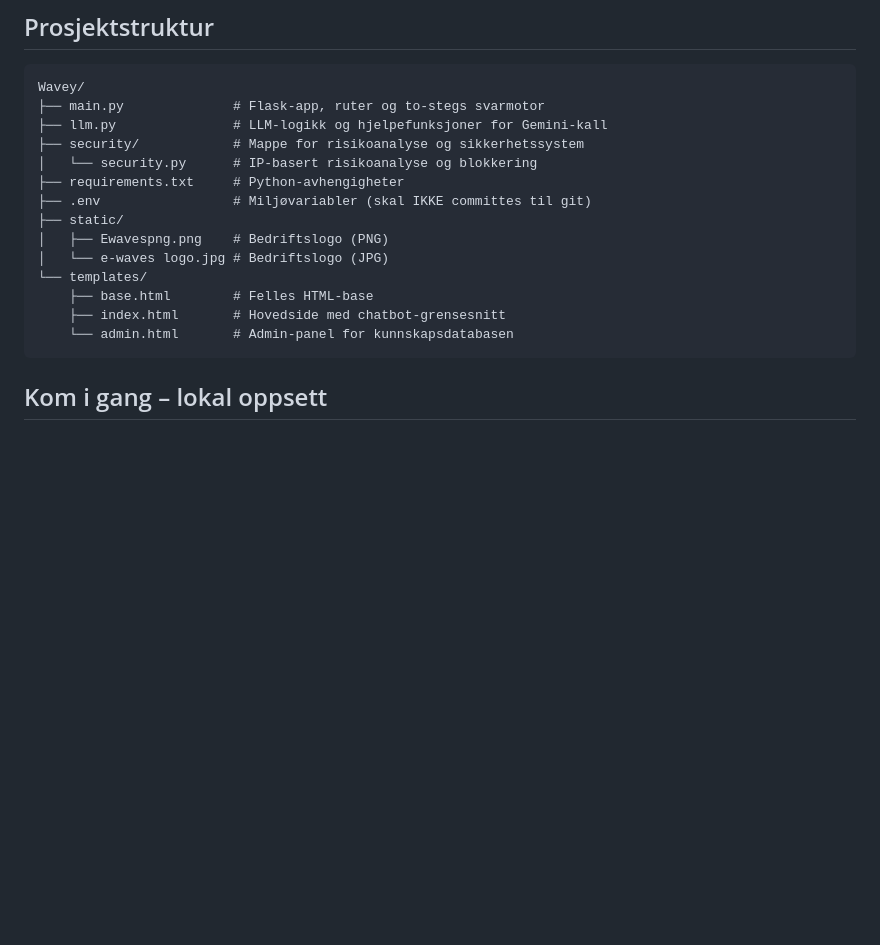
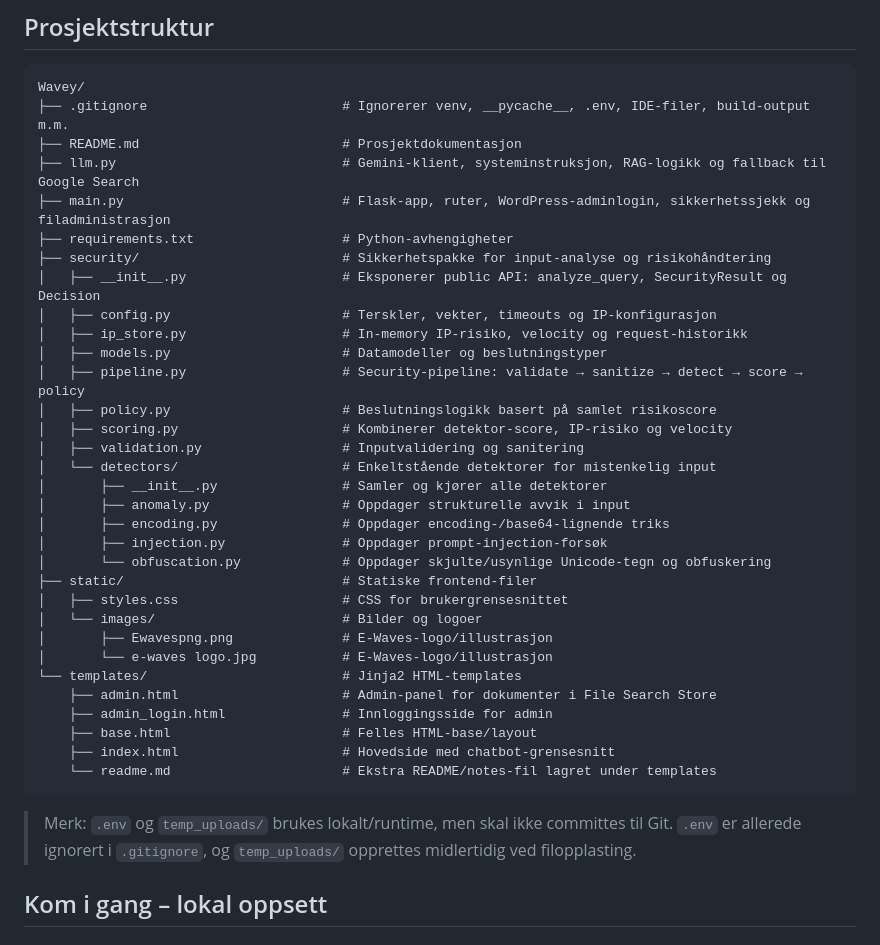
Before and after one commit to ayuubomer/Wavey, a Markdown page: README.md, the part around the change. Rendered like a GitHub page; blank space fills up the shorter version.

Commit message:
Update README med prosjektstruktur og mappene
Lagt inn de mappene og filene som ble ikke inkludert og lagt inn en 'Merk' setning som gir mer kontekst

````diff
--- a/README.md
+++ b/README.md
@@ -92,20 +92,39 @@ Dette er det primære verktøyet for å vedlikeholde og oppdatere kunnskapsbasen
 
 ```
 Wavey/
-├── main.py              # Flask-app, ruter og to-stegs svarmotor
-├── llm.py               # LLM-logikk og hjelpefunksjoner for Gemini-kall
-├── security/            # Mappe for risikoanalyse og sikkerhetssystem
-│   └── security.py      # IP-basert risikoanalyse og blokkering
-├── requirements.txt     # Python-avhengigheter
-├── .env                 # Miljøvariabler (skal IKKE committes til git)
-├── static/
-│   ├── Ewavespng.png    # Bedriftslogo (PNG)
-│   └── e-waves logo.jpg # Bedriftslogo (JPG)
-└── templates/
-    ├── base.html        # Felles HTML-base
-    ├── index.html       # Hovedside med chatbot-grensesnitt
-    └── admin.html       # Admin-panel for kunnskapsdatabasen
+├── .gitignore                         # Ignorerer venv, __pycache__, .env, IDE-filer, build-output m.m.
+├── README.md                          # Prosjektdokumentasjon
+├── llm.py                             # Gemini-klient, systeminstruksjon, RAG-logikk og fallback til Google Search
+├── main.py                            # Flask-app, ruter, WordPress-adminlogin, sikkerhetssjekk og filadministrasjon
+├── requirements.txt                   # Python-avhengigheter
+├── security/                          # Sikkerhetspakke for input-analyse og risikohåndtering
+│   ├── __init__.py                    # Eksponerer public API: analyze_query, SecurityResult og Decision
+│   ├── config.py                      # Terskler, vekter, timeouts og IP-konfigurasjon
+│   ├── ip_store.py                    # In-memory IP-risiko, velocity og request-historikk
+│   ├── models.py                      # Datamodeller og beslutningstyper
+│   ├── pipeline.py                    # Security-pipeline: validate → sanitize → detect → score → policy
+│   ├── policy.py                      # Beslutningslogikk basert på samlet risikoscore
+│   ├── scoring.py                     # Kombinerer detektor-score, IP-risiko og velocity
+│   ├── validation.py                  # Inputvalidering og sanitering
+│   └── detectors/                     # Enkeltstående detektorer for mistenkelig input
+│       ├── __init__.py                # Samler og kjører alle detektorer
+│       ├── anomaly.py                 # Oppdager strukturelle avvik i input
+│       ├── encoding.py                # Oppdager encoding-/base64-lignende triks
+│       ├── injection.py               # Oppdager prompt-injection-forsøk
+│       └── obfuscation.py             # Oppdager skjulte/usynlige Unicode-tegn og obfuskering
+├── static/                            # Statiske frontend-filer
+│   ├── styles.css                     # CSS for brukergrensesnittet
+│   └── images/                        # Bilder og logoer
+│       ├── Ewavespng.png              # E-Waves-logo/illustrasjon
+│       └── e-waves logo.jpg           # E-Waves-logo/illustrasjon
+└── templates/                         # Jinja2 HTML-templates
+    ├── admin.html                     # Admin-panel for dokumenter i File Search Store
+    ├── admin_login.html               # Innloggingsside for admin
+    ├── base.html                      # Felles HTML-base/layout
+    ├── index.html                     # Hovedside med chatbot-grensesnitt
+    └── readme.md                      # Ekstra README/notes-fil lagret under templates
 ```
+> Merk: `.env` og `temp_uploads/` brukes lokalt/runtime, men skal ikke committes til Git. `.env` er allerede ignorert i `.gitignore`, og `temp_uploads/` opprettes midlertidig ved filopplasting.
 
 ## Kom i gang – lokal oppsett
 
````
